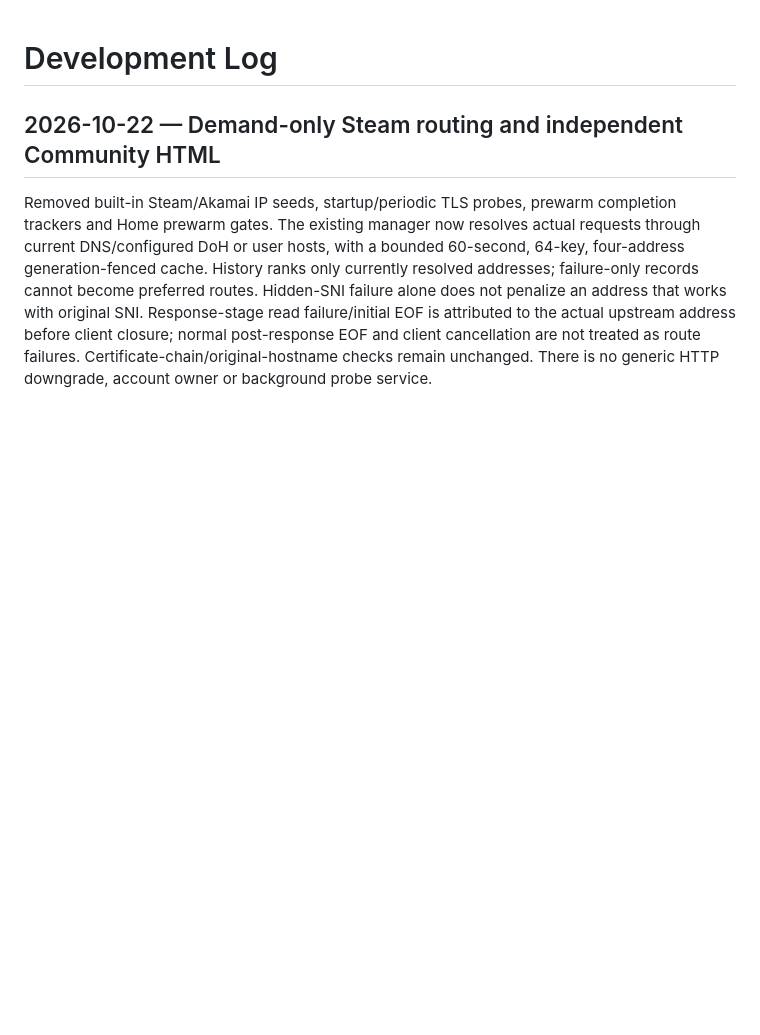
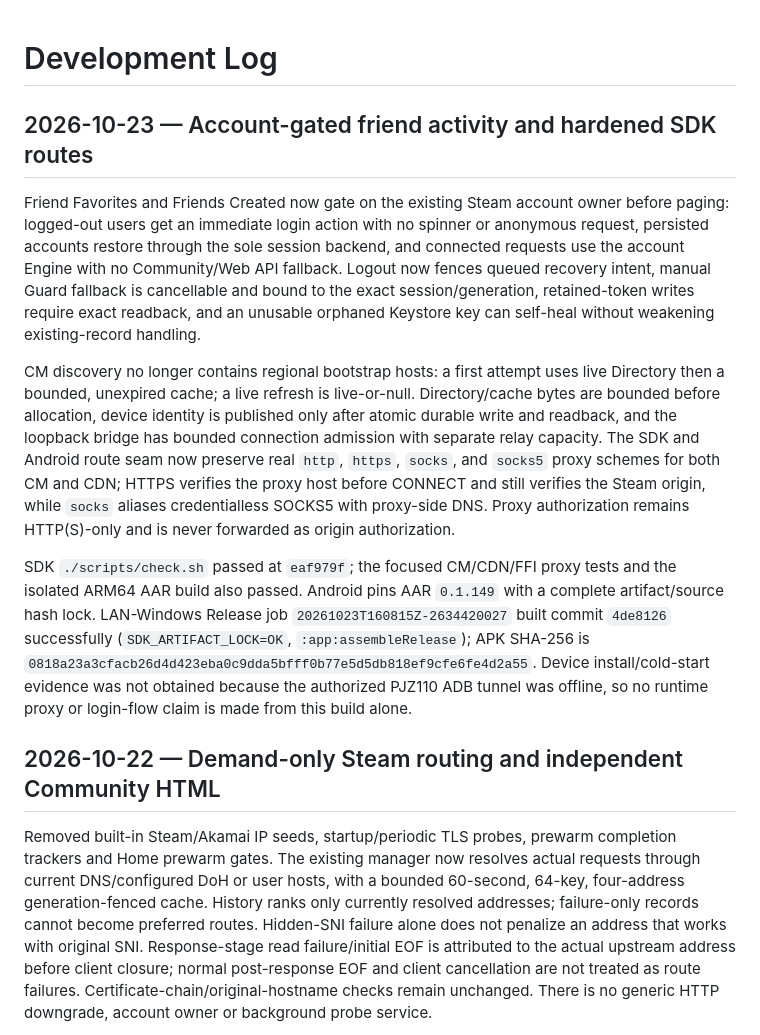
Before and after one commit to ChEnLeo-7/WallHub2.0-For-Android, a Markdown page: docs/development-log.md, the part around the change. GitHub-like rendering; blank space fills up the shorter version.

Commit message:
docs(steam): record account and proxy verification

```diff
--- a/docs/development-log.md
+++ b/docs/development-log.md
@@ -1,4 +1,12 @@
 # Development Log
+
+## 2026-10-23 — Account-gated friend activity and hardened SDK routes
+
+Friend Favorites and Friends Created now gate on the existing Steam account owner before paging: logged-out users get an immediate login action with no spinner or anonymous request, persisted accounts restore through the sole session backend, and connected requests use the account Engine with no Community/Web API fallback. Logout now fences queued recovery intent, manual Guard fallback is cancellable and bound to the exact session/generation, retained-token writes require exact readback, and an unusable orphaned Keystore key can self-heal without weakening existing-record handling.
+
+CM discovery no longer contains regional bootstrap hosts: a first attempt uses live Directory then a bounded, unexpired cache; a live refresh is live-or-null. Directory/cache bytes are bounded before allocation, device identity is published only after atomic durable write and readback, and the loopback bridge has bounded connection admission with separate relay capacity. The SDK and Android route seam now preserve real `http`, `https`, `socks`, and `socks5` proxy schemes for both CM and CDN; HTTPS verifies the proxy host before CONNECT and still verifies the Steam origin, while `socks` aliases credentialless SOCKS5 with proxy-side DNS. Proxy authorization remains HTTP(S)-only and is never forwarded as origin authorization.
+
+SDK `./scripts/check.sh` passed at `eaf979f`; the focused CM/CDN/FFI proxy tests and the isolated ARM64 AAR build also passed. Android pins AAR `0.1.149` with a complete artifact/source hash lock. LAN-Windows Release job `20261023T160815Z-2634420027` built commit `4de8126` successfully (`SDK_ARTIFACT_LOCK=OK`, `:app:assembleRelease`); APK SHA-256 is `0818a23a3cfacb26d4d423eba0c9dda5bfff0b77e5d5db818ef9cfe6fe4d2a55`. Device install/cold-start evidence was not obtained because the authorized PJZ110 ADB tunnel was offline, so no runtime proxy or login-flow claim is made from this build alone.
 
 ## 2026-10-22 — Demand-only Steam routing and independent Community HTML
 
```
